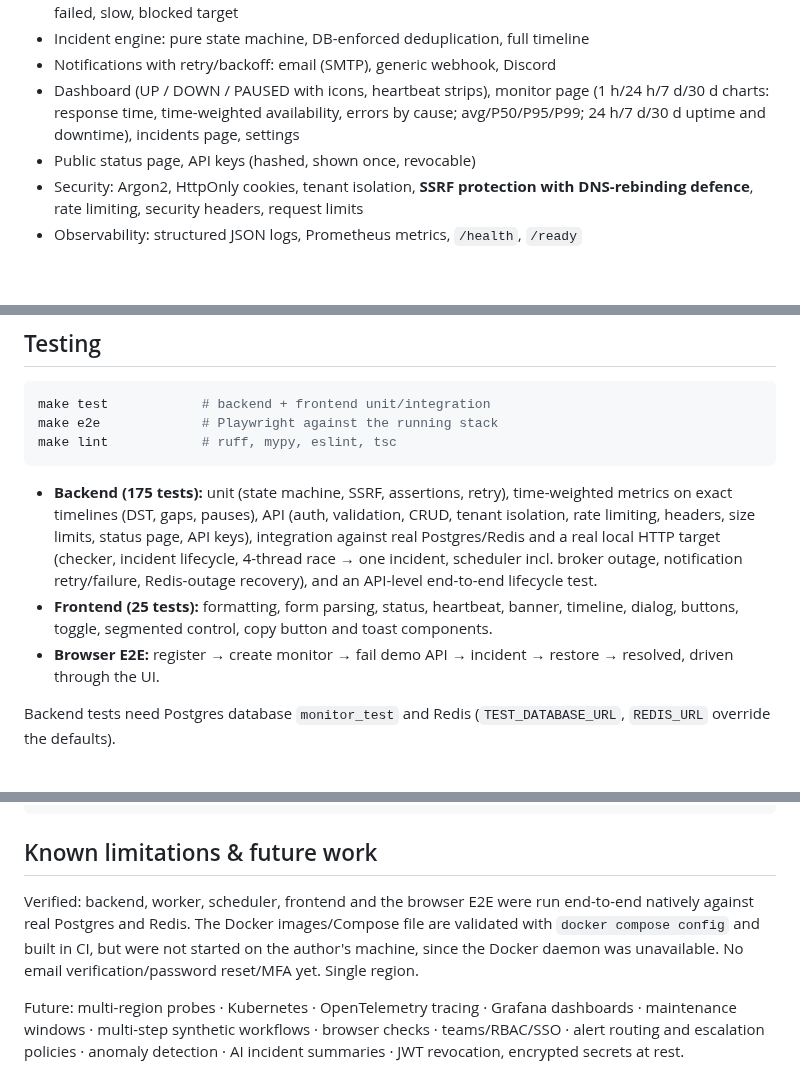
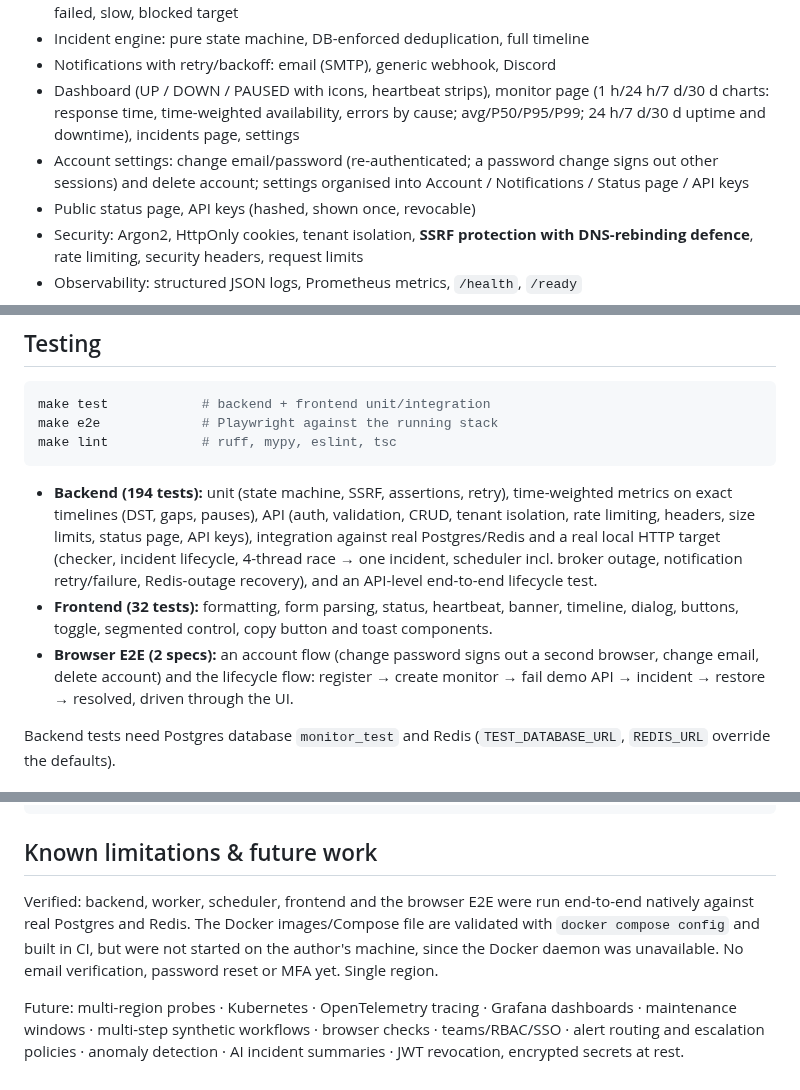
Before and after one commit to Parth-Vasave/pulse, a Markdown page: README.md, 3 parts joined by grey strips. Drawn GitHub-style; blank space fills up the shorter version.

Commit message:
feat(ui): account settings (profile, password, delete) and sectioned settings with sidebar nav

````diff
--- a/README.md
+++ b/README.md
@@ -15,6 +15,7 @@ A small-scale take on UptimeRobot / Datadog synthetic monitoring. Register an AP
 - Incident engine: pure state machine, DB-enforced deduplication, full timeline
 - Notifications with retry/backoff: email (SMTP), generic webhook, Discord
 - Dashboard (UP / DOWN / PAUSED with icons, heartbeat strips), monitor page (1 h/24 h/7 d/30 d charts: response time, time-weighted availability, errors by cause; avg/P50/P95/P99; 24 h/7 d/30 d uptime and downtime), incidents page, settings
+- Account settings: change email/password (re-authenticated; a password change signs out other sessions) and delete account; settings organised into Account / Notifications / Status page / API keys
 - Public status page, API keys (hashed, shown once, revocable)
 - Security: Argon2, HttpOnly cookies, tenant isolation, **SSRF protection with DNS-rebinding defence**, rate limiting, security headers, request limits
 - Observability: structured JSON logs, Prometheus metrics, `/health`, `/ready`
@@ -98,9 +99,9 @@ make test            # backend + frontend unit/integration
 make e2e             # Playwright against the running stack
 make lint            # ruff, mypy, eslint, tsc
 ```
-- **Backend (175 tests):** unit (state machine, SSRF, assertions, retry), time-weighted metrics on exact timelines (DST, gaps, pauses), API (auth, validation, CRUD, tenant isolation, rate limiting, headers, size limits, status page, API keys), integration against real Postgres/Redis and a real local HTTP target (checker, incident lifecycle, 4-thread race → one incident, scheduler incl. broker outage, notification retry/failure, Redis-outage recovery), and an API-level end-to-end lifecycle test.
-- **Frontend (25 tests):** formatting, form parsing, status, heartbeat, banner, timeline, dialog, buttons, toggle, segmented control, copy button and toast components.
-- **Browser E2E:** register → create monitor → fail demo API → incident → restore → resolved, driven through the UI.
+- **Backend (194 tests):** unit (state machine, SSRF, assertions, retry), time-weighted metrics on exact timelines (DST, gaps, pauses), API (auth, validation, CRUD, tenant isolation, rate limiting, headers, size limits, status page, API keys), integration against real Postgres/Redis and a real local HTTP target (checker, incident lifecycle, 4-thread race → one incident, scheduler incl. broker outage, notification retry/failure, Redis-outage recovery), and an API-level end-to-end lifecycle test.
+- **Frontend (32 tests):** formatting, form parsing, status, heartbeat, banner, timeline, dialog, buttons, toggle, segmented control, copy button and toast components.
+- **Browser E2E (2 specs):** an account flow (change password signs out a second browser, change email, delete account) and the lifecycle flow: register → create monitor → fail demo API → incident → restore → resolved, driven through the UI.
 
 Backend tests need Postgres database `monitor_test` and Redis (`TEST_DATABASE_URL`, `REDIS_URL` override the defaults).
 
@@ -121,6 +122,6 @@ docs/      ARCHITECTURE, SECURITY, API, screenshots
 ```
 
 ## Known limitations & future work
-Verified: backend, worker, scheduler, frontend and the browser E2E were run end-to-end natively against real Postgres and Redis. The Docker images/Compose file are validated with `docker compose config` and built in CI, but were not started on the author's machine, since the Docker daemon was unavailable. No email verification/password reset/MFA yet. Single region.
+Verified: backend, worker, scheduler, frontend and the browser E2E were run end-to-end natively against real Postgres and Redis. The Docker images/Compose file are validated with `docker compose config` and built in CI, but were not started on the author's machine, since the Docker daemon was unavailable. No email verification, password reset or MFA yet. Single region.
 
 Future: multi-region probes · Kubernetes · OpenTelemetry tracing · Grafana dashboards · maintenance windows · multi-step synthetic workflows · browser checks · teams/RBAC/SSO · alert routing and escalation policies · anomaly detection · AI incident summaries · JWT revocation, encrypted secrets at rest.
````
Also changed, not shown: docs/API.md (+9 -0 lines), docs/SECURITY.md (+5 -2 lines), docs/screenshots/settings.png (added), 15 other files.
